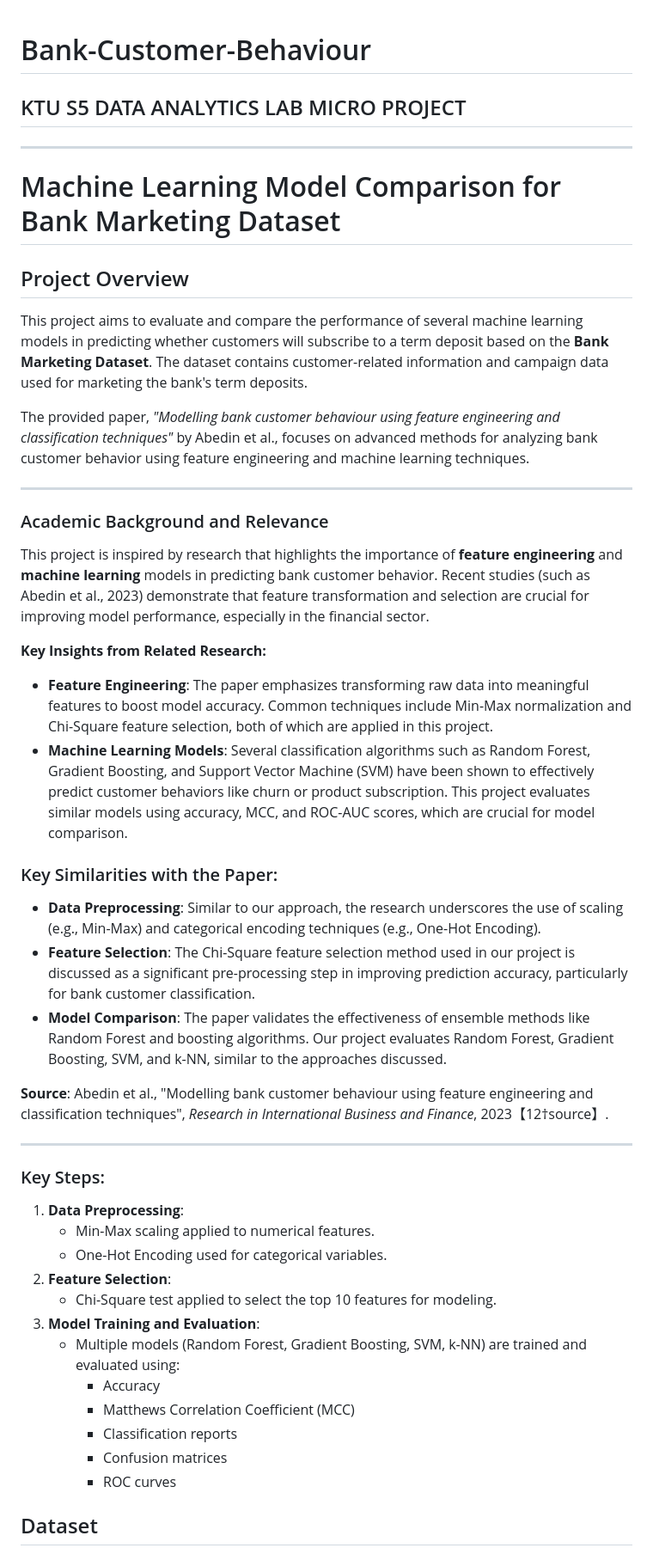
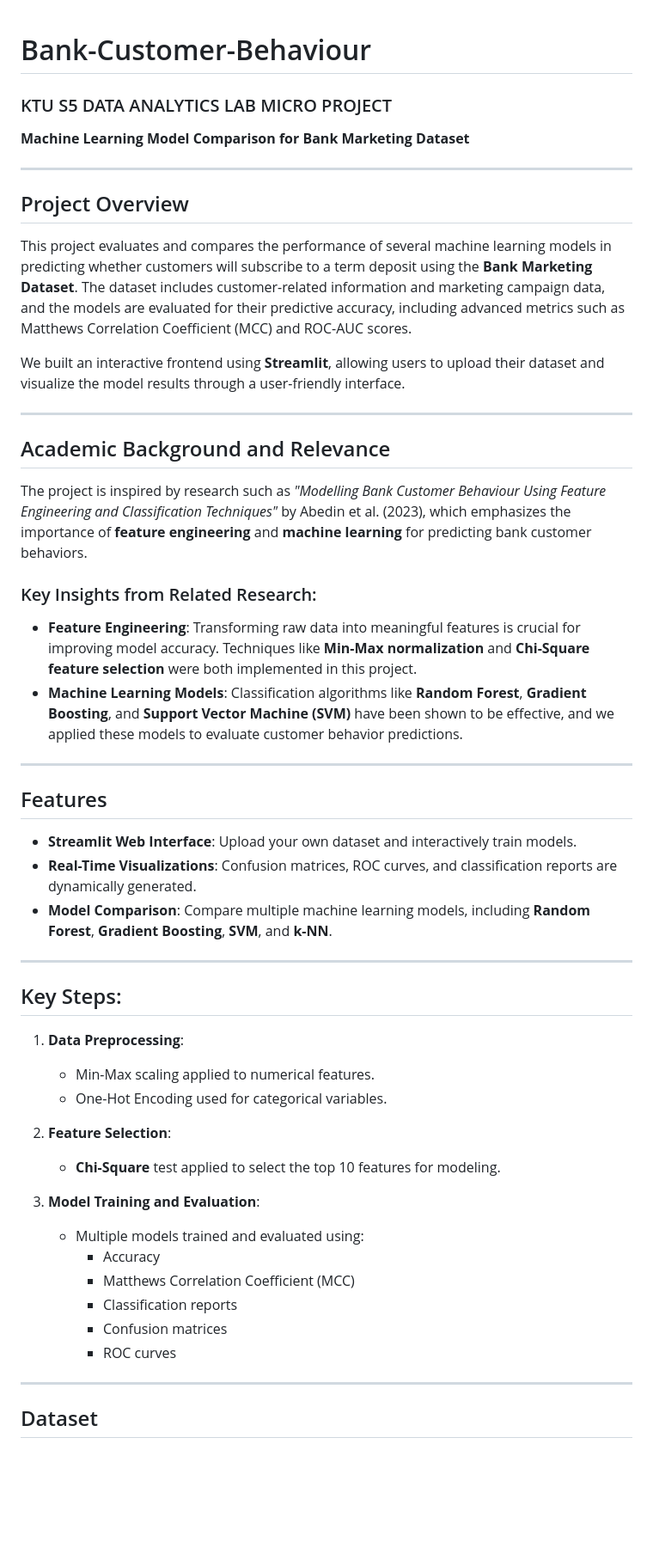
Before and after one commit to RAHULKRISHNAKR/Bank-Customer-Behaviour, a Markdown page: README.md, the part around the change printed below. Shown: that part at 86% size. Rendered like a GitHub page; blank space fills up the shorter version.

```diff
--- a/README.md
+++ b/README.md
@@ -1,46 +1,49 @@
 # Bank-Customer-Behaviour
-## KTU S5 DATA ANALYTICS LAB MICRO PROJECT
----
 
-# Machine Learning Model Comparison for Bank Marketing Dataset
-
-## Project Overview
-
-This project aims to evaluate and compare the performance of several machine learning models in predicting whether customers will subscribe to a term deposit based on the **Bank Marketing Dataset**. The dataset contains customer-related information and campaign data used for marketing the bank's term deposits.
-
-
-The provided paper, *"Modelling bank customer behaviour using feature engineering and classification techniques"* by Abedin et al., focuses on advanced methods for analyzing bank customer behavior using feature engineering and machine learning techniques.
+### KTU S5 DATA ANALYTICS LAB MICRO PROJECT
+**Machine Learning Model Comparison for Bank Marketing Dataset**
 
 ---
 
-### Academic Background and Relevance
+## Project Overview
+This project evaluates and compares the performance of several machine learning models in predicting whether customers will subscribe to a term deposit using the **Bank Marketing Dataset**. The dataset includes customer-related information and marketing campaign data, and the models are evaluated for their predictive accuracy, including advanced metrics such as Matthews Correlation Coefficient (MCC) and ROC-AUC scores.
 
-This project is inspired by research that highlights the importance of **feature engineering** and **machine learning** models in predicting bank customer behavior. Recent studies (such as Abedin et al., 2023) demonstrate that feature transformation and selection are crucial for improving model performance, especially in the financial sector.
-
-**Key Insights from Related Research:**
-- **Feature Engineering**: The paper emphasizes transforming raw data into meaningful features to boost model accuracy. Common techniques include Min-Max normalization and Chi-Square feature selection, both of which are applied in this project.
-- **Machine Learning Models**: Several classification algorithms such as Random Forest, Gradient Boosting, and Support Vector Machine (SVM) have been shown to effectively predict customer behaviors like churn or product subscription. This project evaluates similar models using accuracy, MCC, and ROC-AUC scores, which are crucial for model comparison.
-
-### Key Similarities with the Paper:
-- **Data Preprocessing**: Similar to our approach, the research underscores the use of scaling (e.g., Min-Max) and categorical encoding techniques (e.g., One-Hot Encoding).
-- **Feature Selection**: The Chi-Square feature selection method used in our project is discussed as a significant pre-processing step in improving prediction accuracy, particularly for bank customer classification.
-- **Model Comparison**: The paper validates the effectiveness of ensemble methods like Random Forest and boosting algorithms. Our project evaluates Random Forest, Gradient Boosting, SVM, and k-NN, similar to the approaches discussed.
-
-**Source**: Abedin et al., "Modelling bank customer behaviour using feature engineering and classification techniques", *Research in International Business and Finance*, 2023【12†source】.
+We built an interactive frontend using **Streamlit**, allowing users to upload their dataset and visualize the model results through a user-friendly interface.
 
 ---
-### Key Steps:
+
+## Academic Background and Relevance
+The project is inspired by research such as *"Modelling Bank Customer Behaviour Using Feature Engineering and Classification Techniques"* by Abedin et al. (2023), which emphasizes the importance of **feature engineering** and **machine learning** for predicting bank customer behaviors.
+
+### Key Insights from Related Research:
+- **Feature Engineering**: Transforming raw data into meaningful features is crucial for improving model accuracy. Techniques like **Min-Max normalization** and **Chi-Square feature selection** were both implemented in this project.
+- **Machine Learning Models**: Classification algorithms like **Random Forest**, **Gradient Boosting**, and **Support Vector Machine (SVM)** have been shown to be effective, and we applied these models to evaluate customer behavior predictions.
+
+---
+
+## Features
+- **Streamlit Web Interface**: Upload your own dataset and interactively train models.
+- **Real-Time Visualizations**: Confusion matrices, ROC curves, and classification reports are dynamically generated.
+- **Model Comparison**: Compare multiple machine learning models, including **Random Forest**, **Gradient Boosting**, **SVM**, and **k-NN**.
+
+---
+
+## Key Steps:
 1. **Data Preprocessing**:
    - Min-Max scaling applied to numerical features.
    - One-Hot Encoding used for categorical variables.
+
 2. **Feature Selection**:
-   - Chi-Square test applied to select the top 10 features for modeling.
+   - **Chi-Square** test applied to select the top 10 features for modeling.
+
 3. **Model Training and Evaluation**:
-   - Multiple models (Random Forest, Gradient Boosting, SVM, k-NN) are trained and evaluated using:
+   - Multiple models trained and evaluated using:
      - Accuracy
      - Matthews Correlation Coefficient (MCC)
      - Classification reports
      - Confusion matrices
      - ROC curves
 
+---
+
 ## Dataset
```
Also changed, not shown: other parts of README.md (+41 -44 lines).
